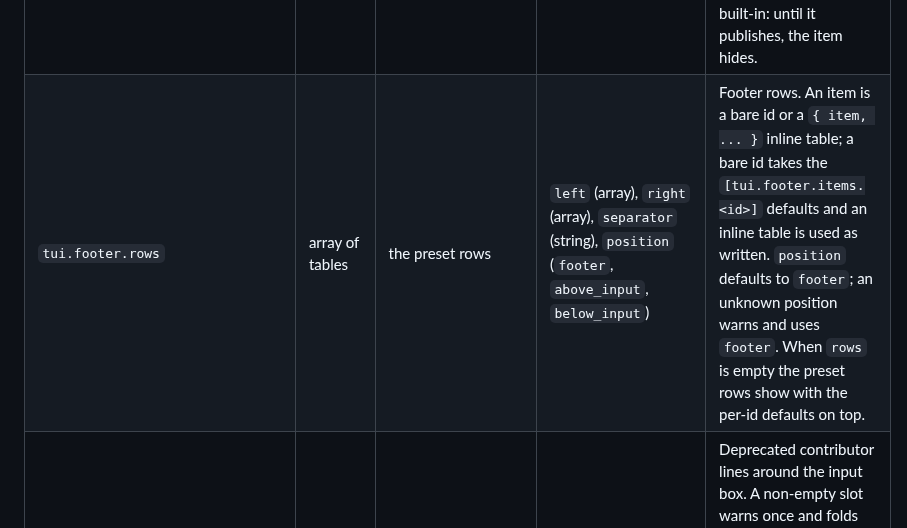
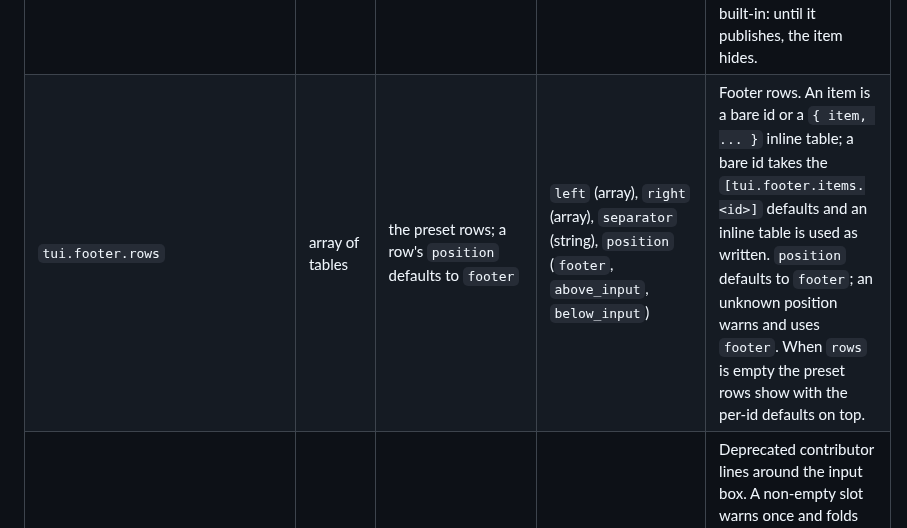
Before and after one commit to hisea/radian, a Markdown page: docs/user/configuration.md, the part around the change. GitHub-like rendering.

Commit message:
docs: rows default cell states the position default

```diff
--- a/docs/user/configuration.md
+++ b/docs/user/configuration.md
@@ -249,7 +249,7 @@ Display preferences never refuse the file: unknown keys and wrong types warn and
 | `tui.footer.transparent` | boolean | `false` | `true`, `false` | Inherit the terminal background in every footer cell. |
 | `tui.footer.items` | table | none | per-id tables, each `{ icon` or `symbol`, `symbol_style`, `format`, `style`, `disabled`, `priority`, `thresholds`, `command`, `period`, item parameters `}` | Per-item defaults for a bare id. See `footer` for the item catalog, each item's parameters, and the preset contents. |
 | `tui.footer.items.<id>` | table | — | `icon` or `symbol` (string), `symbol_style` (string), `format` (string), `style` (string), `disabled` (boolean, default `false`), `priority` (integer), `thresholds` (array of `{ at, style }`), `command` (string), `period` (integer seconds) | One item default: `format` holds the item's placeholders; `disabled = true` hides the item everywhere it is named; `thresholds` restyle a numeric item at each `at` value; `command` runs a contributor with `period` seconds between runs (`0` runs once at startup, omitted means every `60` seconds, other values clamp to `15`–`3600`; a non-number warns and uses `60`). A known option with the wrong type is skipped. A contributor id needs no built-in: until it publishes, the item hides. |
-| `tui.footer.rows` | array of tables | the preset rows | `left` (array), `right` (array), `separator` (string), `position` (`footer`, `above_input`, `below_input`) | Footer rows. An item is a bare id or a `{ item, ... }` inline table; a bare id takes the `[tui.footer.items.<id>]` defaults and an inline table is used as written. `position` defaults to `footer`; an unknown position warns and uses `footer`. When `rows` is empty the preset rows show with the per-id defaults on top. |
+| `tui.footer.rows` | array of tables | the preset rows; a row's `position` defaults to `footer` | `left` (array), `right` (array), `separator` (string), `position` (`footer`, `above_input`, `below_input`) | Footer rows. An item is a bare id or a `{ item, ... }` inline table; a bare id takes the `[tui.footer.items.<id>]` defaults and an inline table is used as written. `position` defaults to `footer`; an unknown position warns and uses `footer`. When `rows` is empty the preset rows show with the per-id defaults on top. |
 | `tui.widgets` | table | none | `above_input` and `below_input`, each an array of item ids | Deprecated contributor lines around the input box. A non-empty slot warns once and folds into a footer row at that position: move the ids into `[[tui.footer.rows]]` with `position`. A bad entry warns and is skipped. |
 | `tui.widgets.above_input` | array of strings | none | item ids | Contributor items on a line above the input box. |
 | `tui.widgets.below_input` | array of strings | none | item ids | Contributor items on a line below the input box. |
```
